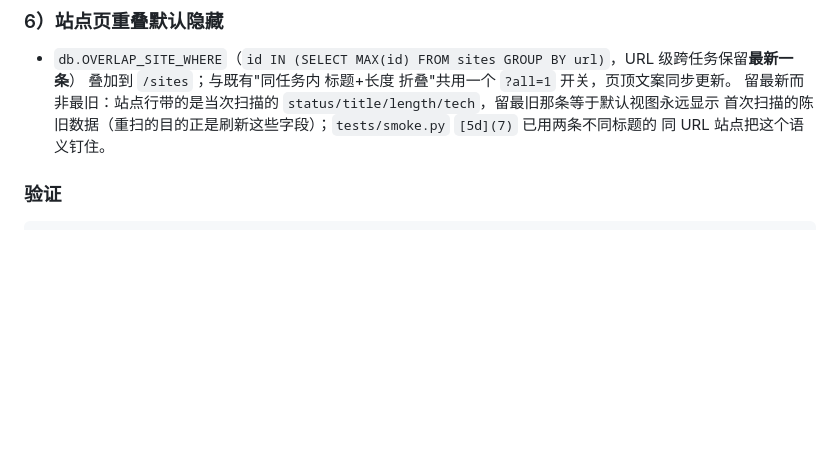
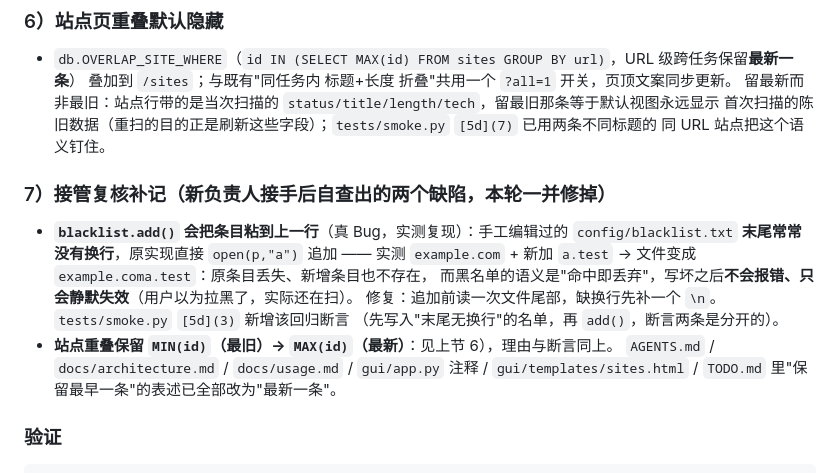
Before and after one commit to good2133231/ctf-scanner, a Markdown page: CHANGELOG_AI.md, the part around the change. Drawn GitHub-style; blank space fills up the shorter version.

Commit message:
第十四轮(补2): CHANGELOG 记录接管复核修掉的两个缺陷（blacklist.add 末尾换行粘连 / 站点重叠 MAX(id)）

```diff
--- a/CHANGELOG_AI.md
+++ b/CHANGELOG_AI.md
@@ -71,6 +71,18 @@ SQLite 单写者并发可能 `database is locked`、`app.run()` 是开发服务
   留最新而非最旧：站点行带的是当次扫描的 `status/title/length/tech`，留最旧那条等于默认视图永远显示
   首次扫描的陈旧数据（重扫的目的正是刷新这些字段）；`tests/smoke.py` `[5d](7)` 已用两条不同标题的
   同 URL 站点把这个语义钉住。
+
+### 7）接管复核补记（新负责人接手后自查出的两个缺陷，本轮一并修掉）
+
+- **`blacklist.add()` 会把条目粘到上一行**（真 Bug，实测复现）：手工编辑过的
+  `config/blacklist.txt` **末尾常常没有换行**，原实现直接 `open(p,"a")` 追加 ——
+  实测 `example.com` + 新加 `a.test` → 文件变成 `example.coma.test`：原条目丢失、新增条目也不存在，
+  而黑名单的语义是"命中即丢弃"，写坏之后**不会报错、只会静默失效**（用户以为拉黑了，实际还在扫）。
+  修复：追加前读一次文件尾部，缺换行先补一个 `\n`。`tests/smoke.py` `[5d](3)` 新增该回归断言
+  （先写入"末尾无换行"的名单，再 `add()`，断言两条是分开的）。
+- **站点重叠保留 `MIN(id)`（最旧）→ `MAX(id)`（最新）**：见上节 6），理由与断言同上。
+  `AGENTS.md` / `docs/architecture.md` / `docs/usage.md` / `gui/app.py` 注释 /
+  `gui/templates/sites.html` / `TODO.md` 里"保留最早一条"的表述已全部改为"最新一条"。
 
 ### 验证
 
```
